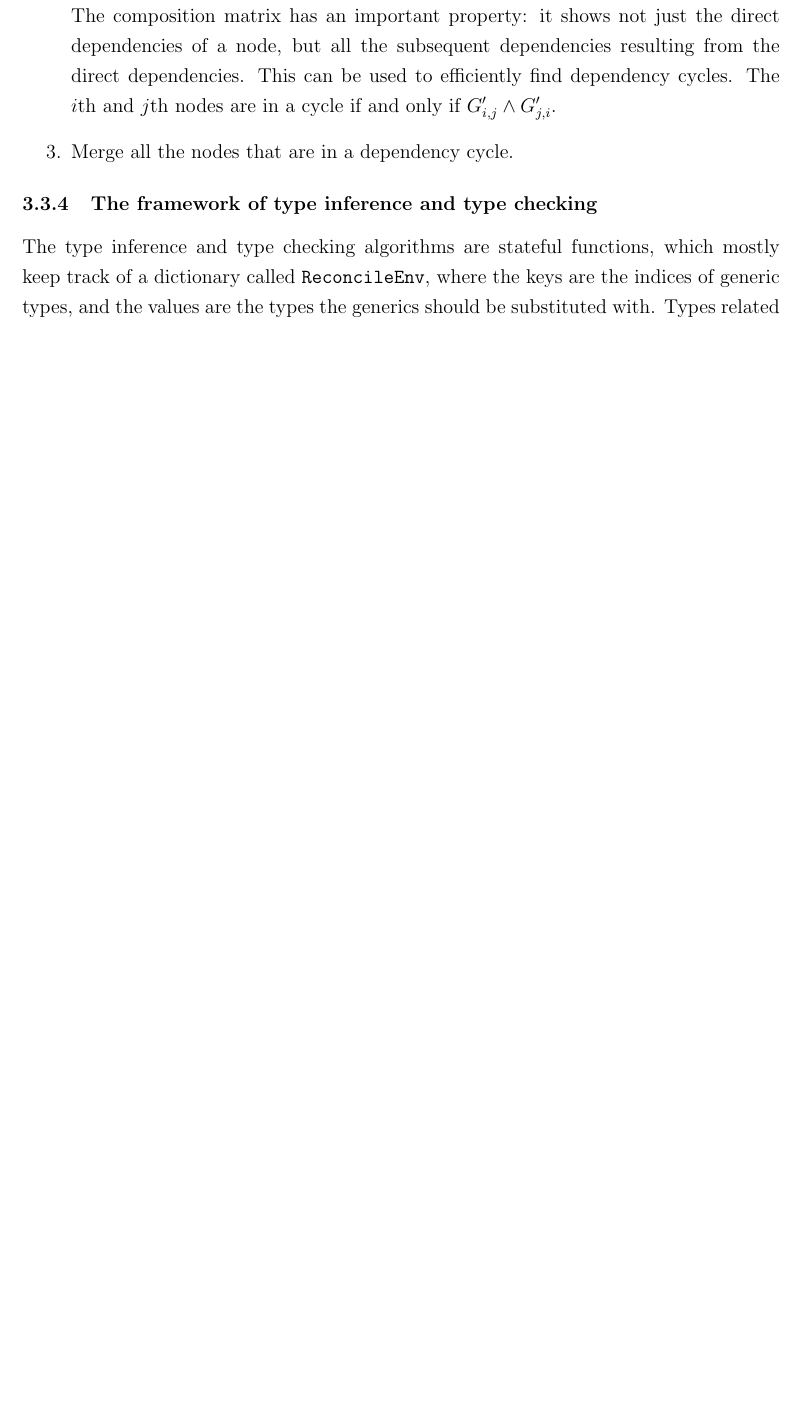
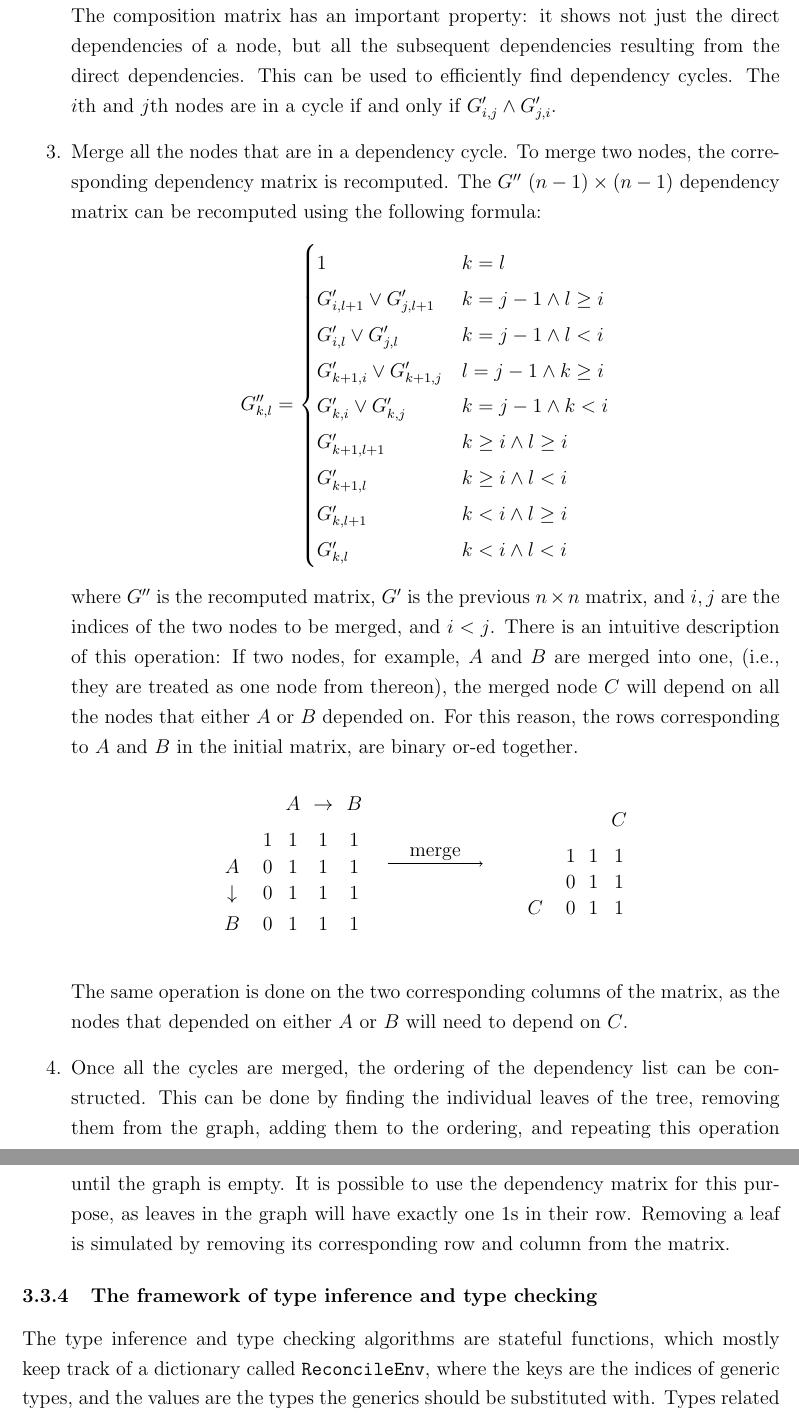
Before and after one commit to ConcreteCactus/lcc, a LaTeX document (docs/docs.tex): part of page 29 of 37 before the commit and two parts of pages 29 and 30 of 38 after it, the two joined at a grey line, cut so that both start at the same text, the shorter picture padded with empty space. Compiled offline with pdfLaTeX.

Commit message:
finished dependency graph

```diff
--- a/docs/docs.tex
+++ b/docs/docs.tex
@@ -4,6 +4,7 @@
 \usepackage{listings}
 \usepackage{setspace}
 \usepackage{graphicx}
+\usepackage{amsmath}
 \usepackage{tikz}
 \usetikzlibrary{matrix}
 
@@ -1231,7 +1232,61 @@ compute the output, three steps are taken:
     from the direct dependencies. This can be used to efficiently find
     dependency cycles. The $i$th and $j$th nodes are in a cycle if and only if
     $G'_{i,j} \land G'_{j,i}$.
-    \item Merge all the nodes that are in a dependency cycle.
+
+    \item Merge all the nodes that are in a dependency cycle. To merge two
+        nodes, the corresponding dependency matrix is recomputed. The $G''$
+        $(n-1)\times(n-1)$ dependency matrix can be recomputed using the
+        following formula:
+\[
+    G''_{k,l} =
+    \begin{cases}
+        1 & k = l \\
+        G'_{i,l+1} \lor G'_{j,l+1} & k = j - 1 \land l \ge i \\
+        G'_{i,l} \lor G'_{j,l} & k = j - 1 \land l < i \\
+        G'_{k+1,i} \lor G'_{k+1,j} & l = j - 1 \land k \ge i \\
+        G'_{k,i} \lor G'_{k,j} & k = j - 1 \land k < i \\
+        G'_{k+1,l+1} & k \ge i \land l \ge i \\
+        G'_{k+1,l} & k \ge i \land l < i \\
+        G'_{k,l+1} & k < i \land l \ge i \\
+        G'_{k,l} & k < i \land l < i \\
+    \end{cases}
+\]
+where $G''$ is the recomputed matrix, $G'$ is the previous $n \times n$ matrix,
+and $i,j$ are the indices of the two nodes to be merged, and $i < j$. There is
+an intuitive description of this operation: If two nodes, for example, $A$ and
+$B$ are merged into one, (i.e., they are treated as one node from thereon), the
+merged node $C$ will depend on all the nodes that either $A$ or $B$ depended on.
+For this reason, the rows corresponding to $A$ and $B$ in the initial matrix,
+are binary or-ed together.
+\begin{center}
+\begin{tikzpicture}
+    \node[matrix of math nodes] (f) at (1, 2) {
+          &[.5em] & A & \rightarrow & B \\[.5em]
+          & 1 & 1 & 1 & 1\\
+        A & 0 & 1 & 1 & 1\\
+\downarrow & 0 & 1 & 1 & 1\\
+        B & 0 & 1 & 1 & 1\\
+    };
+    \node[matrix of math nodes] (t) at (7, 2) {
+          &[.5em] &   & C \\[.5em]
+          & 1 & 1 & 1\\
+          & 0 & 1 & 1\\
+        C & 0 & 1 & 1\\
+    };
+    \draw[->] (3,2) to (5,2);
+    \node (o) at (4,2.2) {merge};
+\end{tikzpicture}
+\end{center}
+The same operation is done on the two corresponding columns of the matrix, as
+the nodes that depended on either $A$ or $B$ will need to depend on $C$.
+
+\item Once all the cycles are merged, the ordering of the dependency list can be
+    constructed. This can be done by finding the individual leaves of the tree,
+    removing them from the graph, adding them to the ordering, and repeating
+    this operation until the graph is empty. It is possible to use the
+    dependency matrix for this purpose, as leaves in the graph will have exactly
+    one $1$s in their row. Removing a leaf is simulated by removing its
+    corresponding row and column from the matrix.
 \end{enumerate}
 
 \subsubsection{The framework of type inference and type checking}
```
Also changed, not shown: docs/docs.tex (6 more changed lines).
